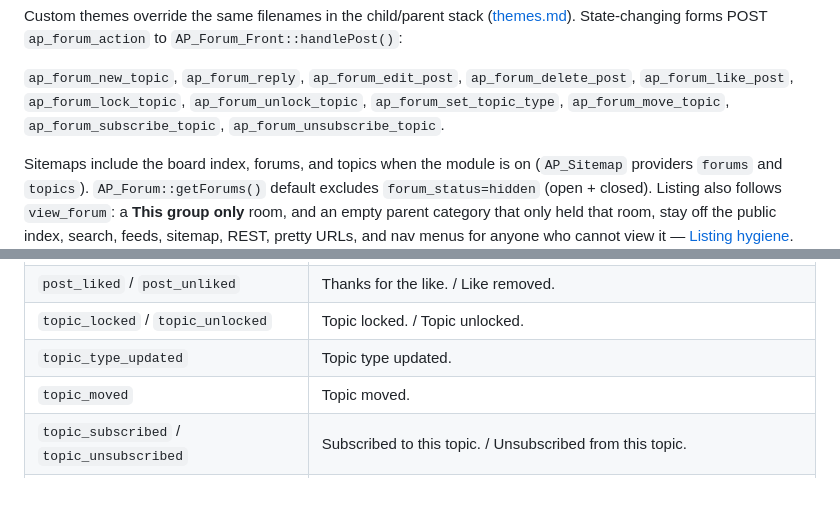
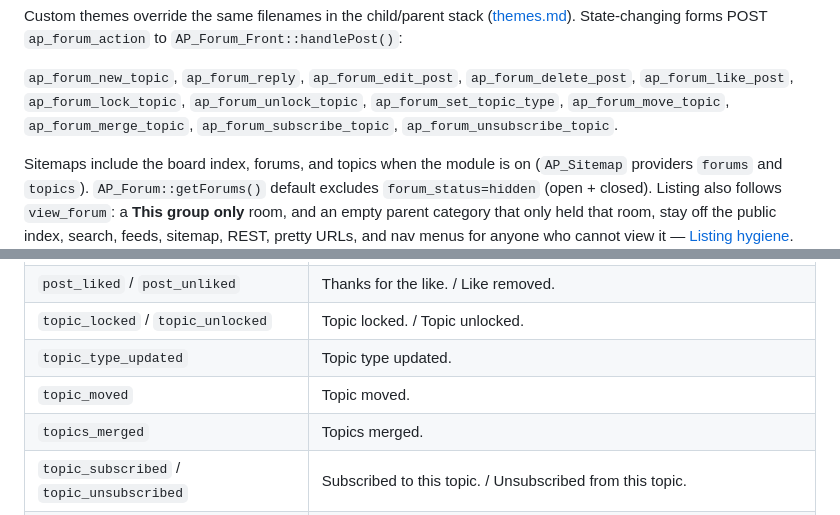
Before and after one commit to ExtrovertedNerd/AgoraPress, a Markdown page: docs/forums.md, 2 parts joined by grey strips. Drawn GitHub-style; blank space fills up the shorter version.

```diff
--- a/docs/forums.md
+++ b/docs/forums.md
@@ -107,7 +107,7 @@ Custom themes override the same filenames in the child/parent stack
 `ap_forum_new_topic`, `ap_forum_reply`, `ap_forum_edit_post`,
 `ap_forum_delete_post`, `ap_forum_like_post`, `ap_forum_lock_topic`,
 `ap_forum_unlock_topic`, `ap_forum_set_topic_type`,
-`ap_forum_move_topic`,
+`ap_forum_move_topic`, `ap_forum_merge_topic`,
 `ap_forum_subscribe_topic`, `ap_forum_unsubscribe_topic`.
 
 Sitemaps include the board index, forums, and topics when the module is on
@@ -142,6 +142,7 @@ Query var `ap_forum_notice` (and same-request flash via
 | `topic_locked` / `topic_unlocked` | Topic locked. / Topic unlocked. |
 | `topic_type_updated` | Topic type updated. |
 | `topic_moved` | Topic moved. |
+| `topics_merged` | Topics merged. |
 | `topic_subscribed` / `topic_unsubscribed` | Subscribed to this topic. / Unsubscribed from this topic. |
 | `topic_subscribed_email_on` | Subscribed to this topic. Email notifications for topics you subscribe to are now on. |
 | `topic_created_email_on` / `reply_posted_email_on` | Topic created. / Reply posted. Plus the same email-on sentence when compose **Notify me of replies** flipped the user master. Pending start/reply keep `topic_pending` / `reply_pending`. |
```
Also changed, not shown: other parts of docs/forums.md (+18 -3 lines).
